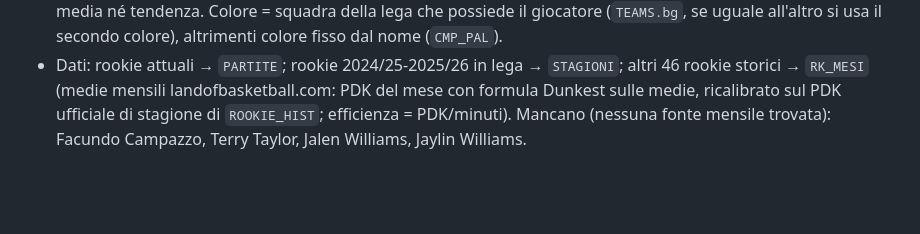
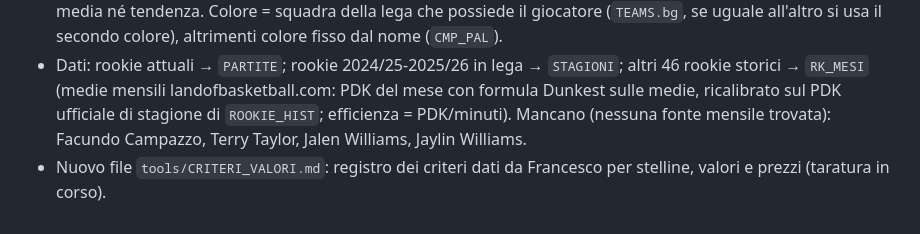
Before and after one commit to 2gzcr8rtk7-bot/Dynasty-league, a Markdown page: NOTE_SVILUPPO.md, the part around the change. Drawn GitHub-style; blank space fills up the shorter version.

Commit message:
Registro criteri valori/prezzi (taratura con Francesco)
Co-Authored-By: Claude Opus 5.5 <noreply@anthropic.com>
Claude-Session: https://claude.ai/code/session_01QMcoSEHoKcZUdBC96sm21k

```diff
--- a/NOTE_SVILUPPO.md
+++ b/NOTE_SVILUPPO.md
@@ -294,3 +294,4 @@ Ogni sezione deve leggere i dati (`EFF`, `ULTIMA`, `GIORNATE`, `ROSTER`, `TITOLA
 ## 26/10/2026 (37) — Efficienza Cup: Confronto rookie
 - Bottone "Confronto" accanto a "Rookie History" (`cupCmp`, `vRookieCmp`): due menu con tutti i rookie raggruppati per stagione (rookie attuali con partite + Rookie History), tre bottoni PDK / Minuti / Efficienza (uno alla volta), grafico mese per mese (asse continuo Ott→Apr, Mag se serve) con due linee spezzate ed etichette valore, senza media né tendenza. Colore = squadra della lega che possiede il giocatore (`TEAMS.bg`, se uguale all'altro si usa il secondo colore), altrimenti colore fisso dal nome (`CMP_PAL`).
 - Dati: rookie attuali → `PARTITE`; rookie 2024/25-2025/26 in lega → `STAGIONI`; altri 46 rookie storici → `RK_MESI` (medie mensili landofbasketball.com: PDK del mese con formula Dunkest sulle medie, ricalibrato sul PDK ufficiale di stagione di `ROOKIE_HIST`; efficienza = PDK/minuti). Mancano (nessuna fonte mensile trovata): Facundo Campazzo, Terry Taylor, Jalen Williams, Jaylin Williams.
+- Nuovo file `tools/CRITERI_VALORI.md`: registro dei criteri dati da Francesco per stelline, valori e prezzi (taratura in corso).
```
Also changed, not shown: tools/CRITERI_VALORI.md (added, +33 -0 lines).
